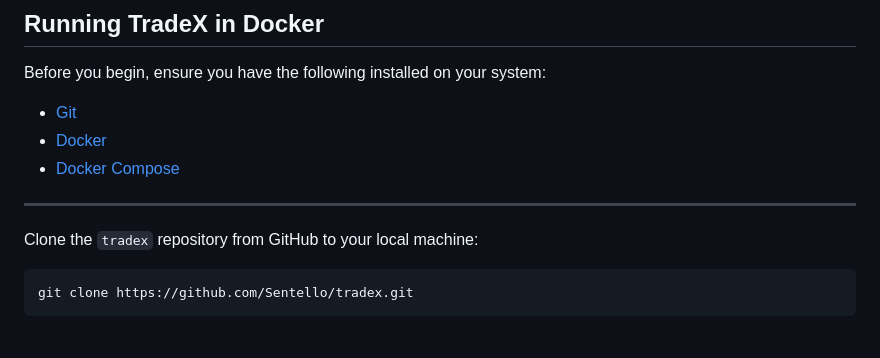
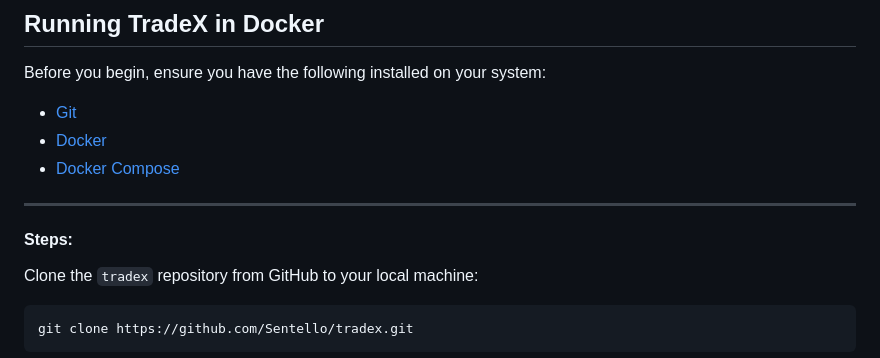
Before and after one commit to Sentello/TradeX, a Markdown page: README.md, the part around the change. Drawn GitHub-style.

````diff
--- a/README.md
+++ b/README.md
@@ -320,6 +320,7 @@ Before you begin, ensure you have the following installed on your system:
 - [Docker Compose](https://docs.docker.com/compose/)
 
 ---
+#### Steps:
 Clone the `tradex` repository from GitHub to your local machine:
 ```bash
 git clone https://github.com/Sentello/tradex.git
````
